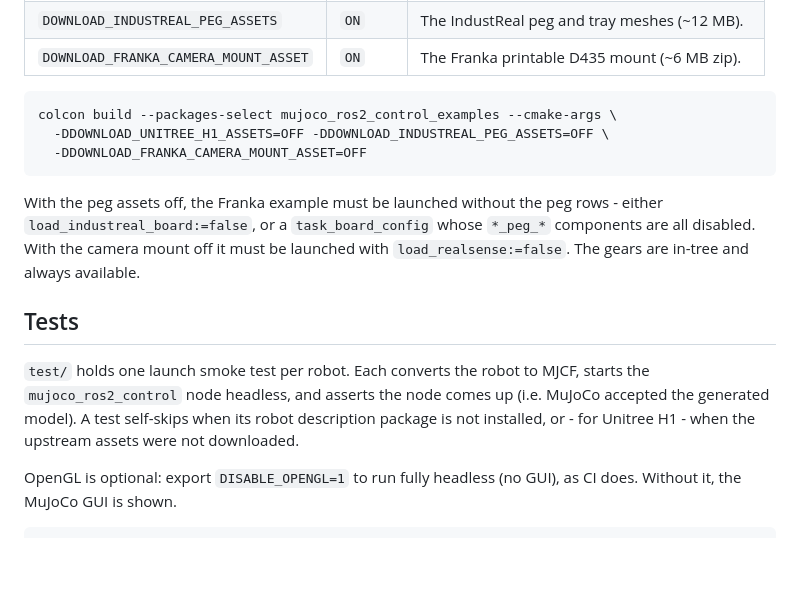
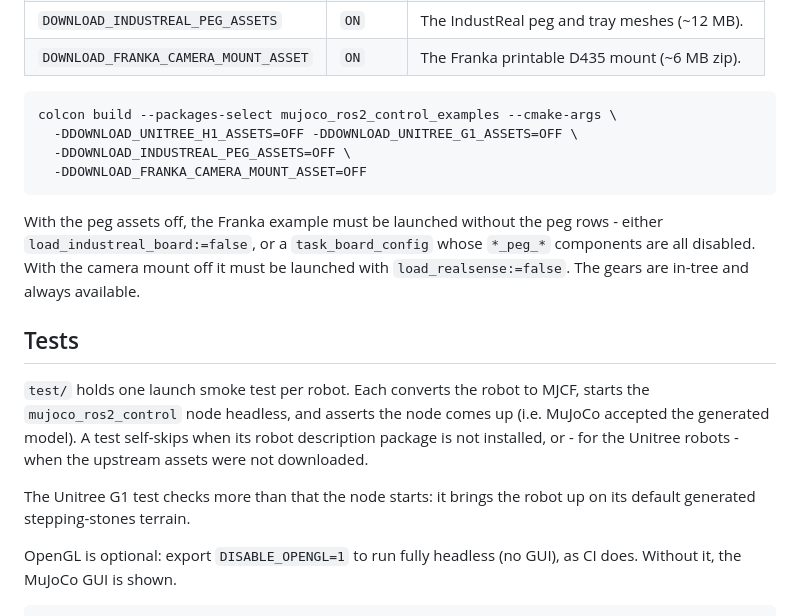
Before and after one commit to dfki-ric/mujoco_ros2_control, a Markdown page: mujoco_ros2_control_examples/README.md, the part around the change printed below. Drawn GitHub-style; blank space fills up the shorter version.

````diff
--- a/mujoco_ros2_control_examples/README.md
+++ b/mujoco_ros2_control_examples/README.md
@@ -139,7 +212,8 @@ Three asset groups are fetched at configure time and can each be turned off:
 
 ```bash
 colcon build --packages-select mujoco_ros2_control_examples --cmake-args \
-  -DDOWNLOAD_UNITREE_H1_ASSETS=OFF -DDOWNLOAD_INDUSTREAL_PEG_ASSETS=OFF \
+  -DDOWNLOAD_UNITREE_H1_ASSETS=OFF -DDOWNLOAD_UNITREE_G1_ASSETS=OFF \
+  -DDOWNLOAD_INDUSTREAL_PEG_ASSETS=OFF \
   -DDOWNLOAD_FRANKA_CAMERA_MOUNT_ASSET=OFF
 ```
 
@@ -154,8 +228,11 @@ available.
 `test/` holds one launch smoke test per robot. Each converts the robot to MJCF,
 starts the `mujoco_ros2_control` node headless, and asserts the node comes up
 (i.e. MuJoCo accepted the generated model). A test self-skips when its robot
-description package is not installed, or - for Unitree H1 - when the upstream
-assets were not downloaded.
+description package is not installed, or - for the Unitree robots - when the
+upstream assets were not downloaded.
+
+The Unitree G1 test checks more than that the node starts: it brings the robot up
+on its default generated stepping-stones terrain.
 
 OpenGL is optional: export `DISABLE_OPENGL=1` to run fully headless (no GUI), as CI
 does. Without it, the MuJoCo GUI is shown.
````
Also changed, not shown: other parts of mujoco_ros2_control_examples/README.md (+74 -1 lines), README.md (+7 -3 lines), images/unitree_g1_lidar_example.png (added), 12 other files.
